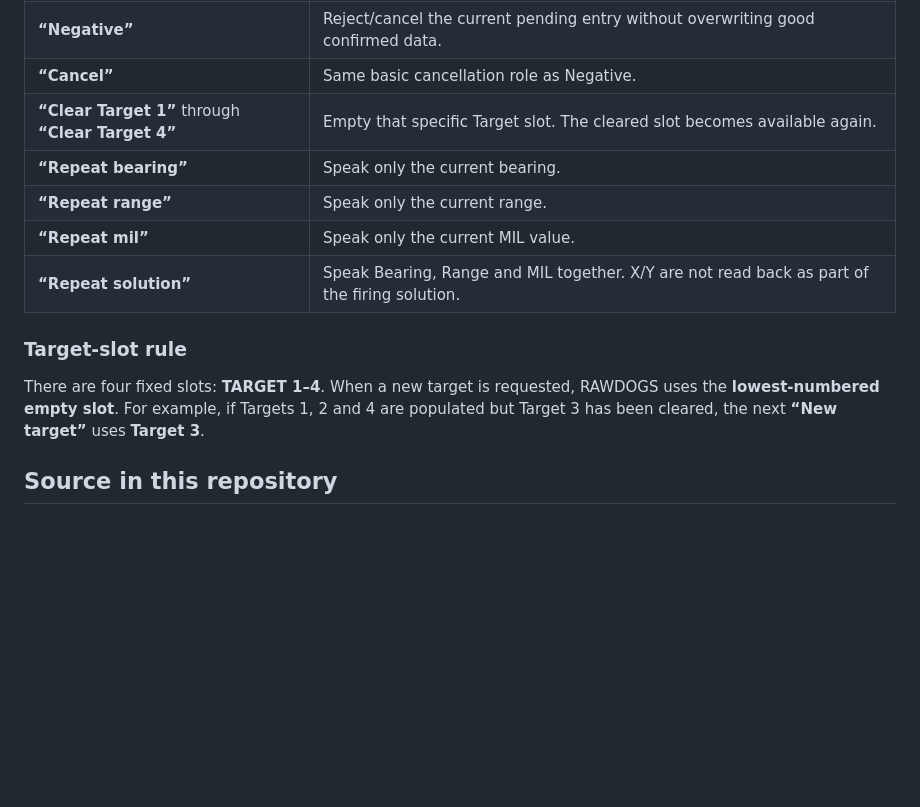
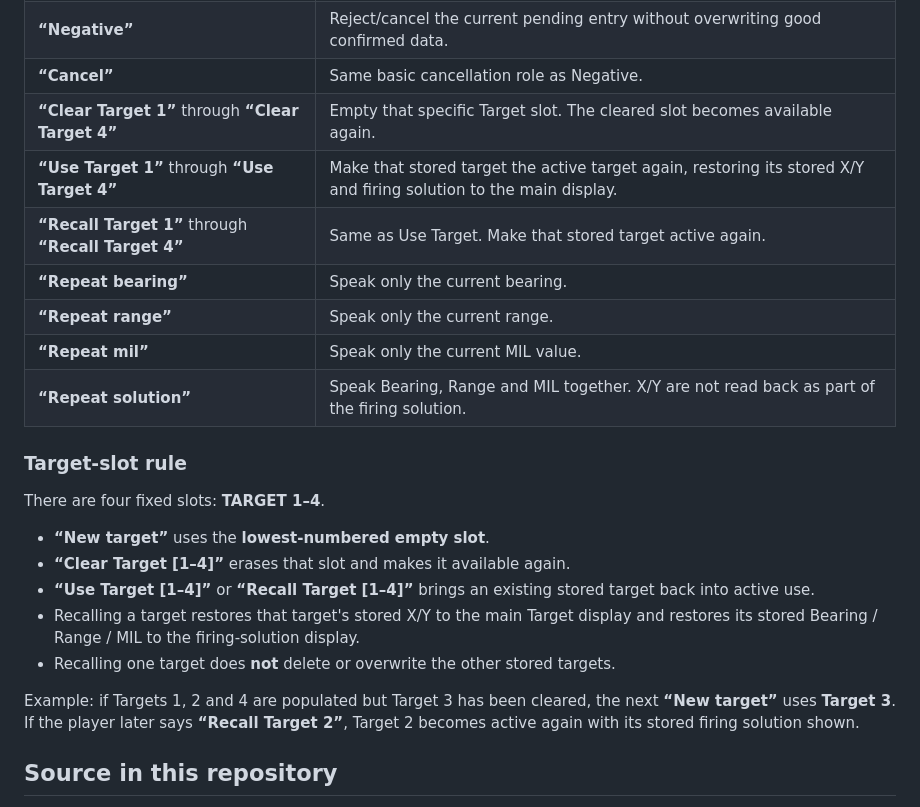
Before and after one commit to mrslysi-creator/RAWDOGS-Field-Calculator, a Markdown page: README.md, the part around the change. GitHub-like rendering; blank space fills up the shorter version.

Commit message:
Document target recall voice cues for 2.42

```diff
--- a/README.md
+++ b/README.md
@@ -107,6 +107,8 @@ The coordinate values are always live player input. Any numbers shown in screens
 | **“Negative”** | Reject/cancel the current pending entry without overwriting good confirmed data. |
 | **“Cancel”** | Same basic cancellation role as Negative. |
 | **“Clear Target 1”** through **“Clear Target 4”** | Empty that specific Target slot. The cleared slot becomes available again. |
+| **“Use Target 1”** through **“Use Target 4”** | Make that stored target the active target again, restoring its stored X/Y and firing solution to the main display. |
+| **“Recall Target 1”** through **“Recall Target 4”** | Same as Use Target. Make that stored target active again. |
 | **“Repeat bearing”** | Speak only the current bearing. |
 | **“Repeat range”** | Speak only the current range. |
 | **“Repeat mil”** | Speak only the current MIL value. |
@@ -114,7 +116,15 @@ The coordinate values are always live player input. Any numbers shown in screens
 
 ### Target-slot rule
 
-There are four fixed slots: **TARGET 1–4**. When a new target is requested, RAWDOGS uses the **lowest-numbered empty slot**. For example, if Targets 1, 2 and 4 are populated but Target 3 has been cleared, the next **“New target”** uses **Target 3**.
+There are four fixed slots: **TARGET 1–4**.
+
+- **“New target”** uses the **lowest-numbered empty slot**.
+- **“Clear Target [1–4]”** erases that slot and makes it available again.
+- **“Use Target [1–4]”** or **“Recall Target [1–4]”** brings an existing stored target back into active use.
+- Recalling a target restores that target's stored X/Y to the main Target display and restores its stored Bearing / Range / MIL to the firing-solution display.
+- Recalling one target does **not** delete or overwrite the other stored targets.
+
+Example: if Targets 1, 2 and 4 are populated but Target 3 has been cleared, the next **“New target”** uses **Target 3**. If the player later says **“Recall Target 2”**, Target 2 becomes active again with its stored firing solution shown.
 
 ## Source in this repository
 
```
